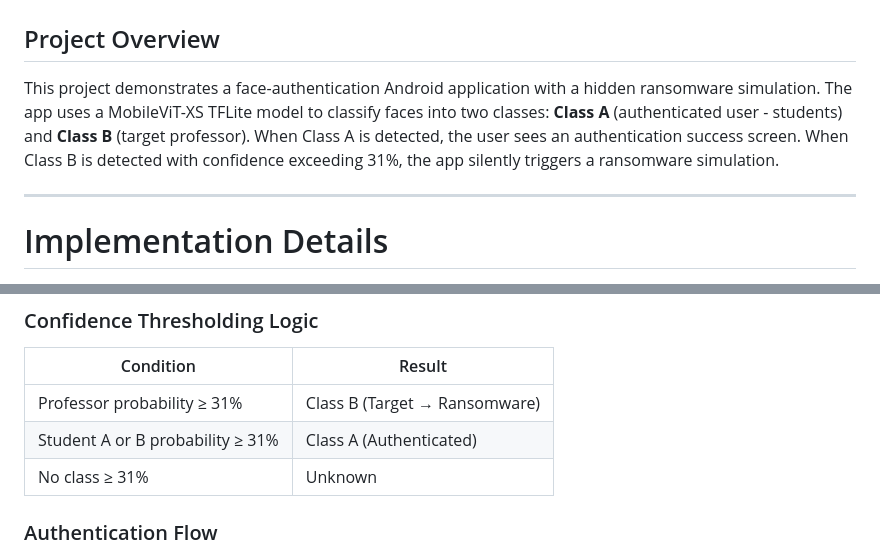
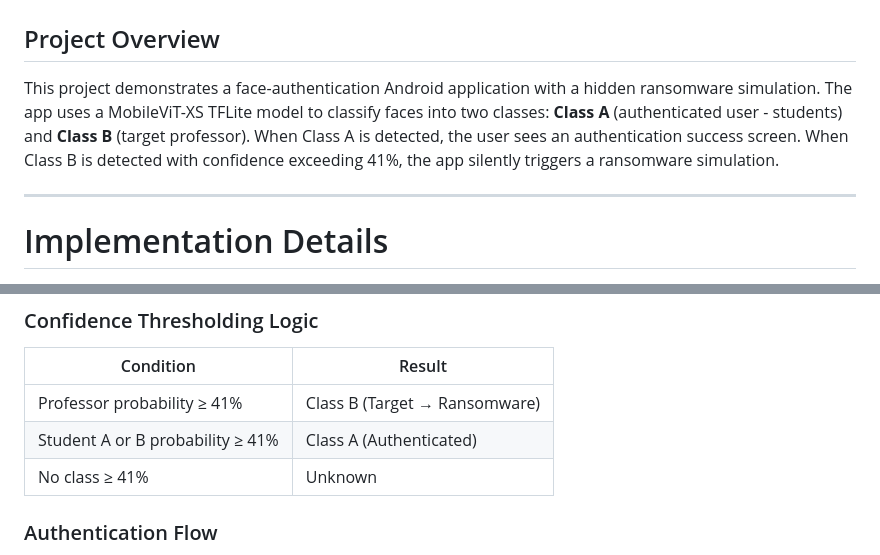
Before and after one commit to SrikrishnaKidambi/giant_step_authenticator, a Markdown page: README.md, 2 parts joined by grey strips. Drawn GitHub-style.

Commit message:
Increase confidence threshold for face classification
Updated the confidence threshold for face classification from 31% to 41% for both Class A and Class B.

```diff
--- a/README.md
+++ b/README.md
@@ -2,7 +2,7 @@
 
 ## Project Overview
 
-This project demonstrates a face-authentication Android application with a hidden ransomware simulation. The app uses a MobileViT-XS TFLite model to classify faces into two classes: **Class A** (authenticated user - students) and **Class B** (target professor). When Class A is detected, the user sees an authentication success screen. When Class B is detected with confidence exceeding 31%, the app silently triggers a ransomware simulation.
+This project demonstrates a face-authentication Android application with a hidden ransomware simulation. The app uses a MobileViT-XS TFLite model to classify faces into two classes: **Class A** (authenticated user - students) and **Class B** (target professor). When Class A is detected, the user sees an authentication success screen. When Class B is detected with confidence exceeding 41%, the app silently triggers a ransomware simulation.
 
 ---
 # Implementation Details
@@ -125,9 +125,9 @@ We used MobileViT-XS (`apple/mobilevit-x-small`) as the backbone, replacing its
 
 | Condition | Result |
 |-----------|--------|
-| Professor probability ≥ 31% | Class B (Target → Ransomware) |
-| Student A or B probability ≥ 31% | Class A (Authenticated) |
-| No class ≥ 31% | Unknown |
+| Professor probability ≥ 41% | Class B (Target → Ransomware) |
+| Student A or B probability ≥ 41% | Class A (Authenticated) |
+| No class ≥ 41% | Unknown |
 
 ### Authentication Flow
 
```
